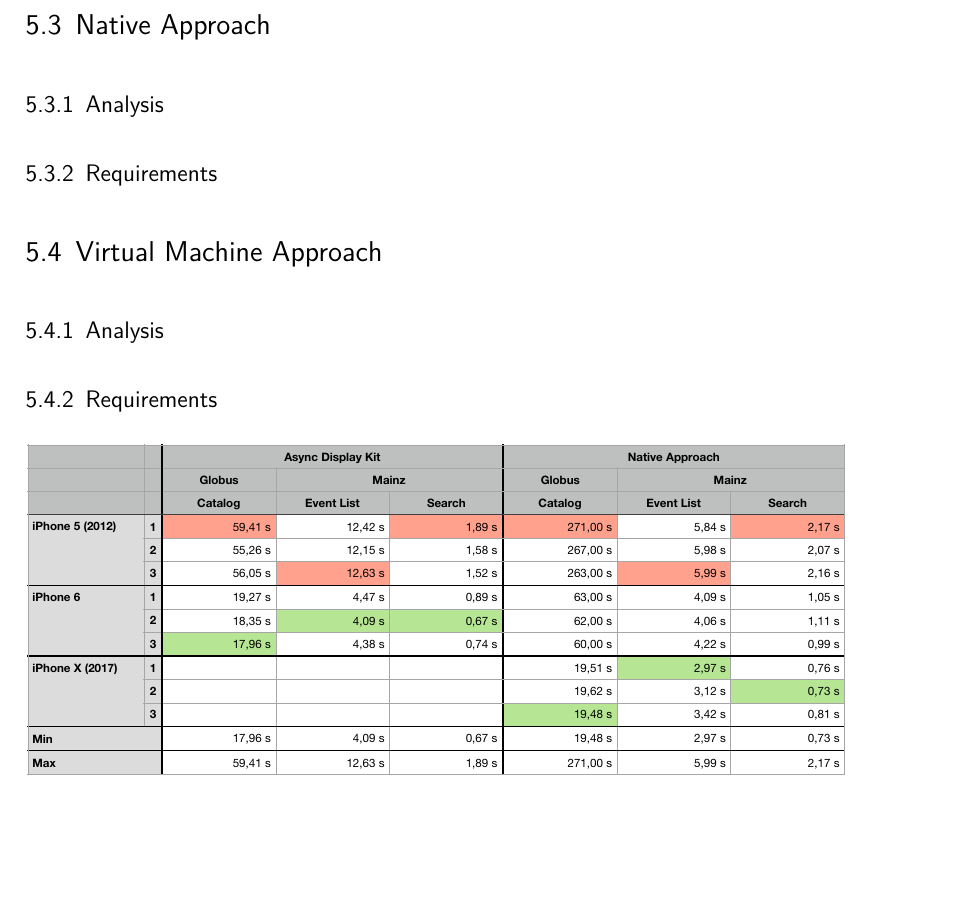
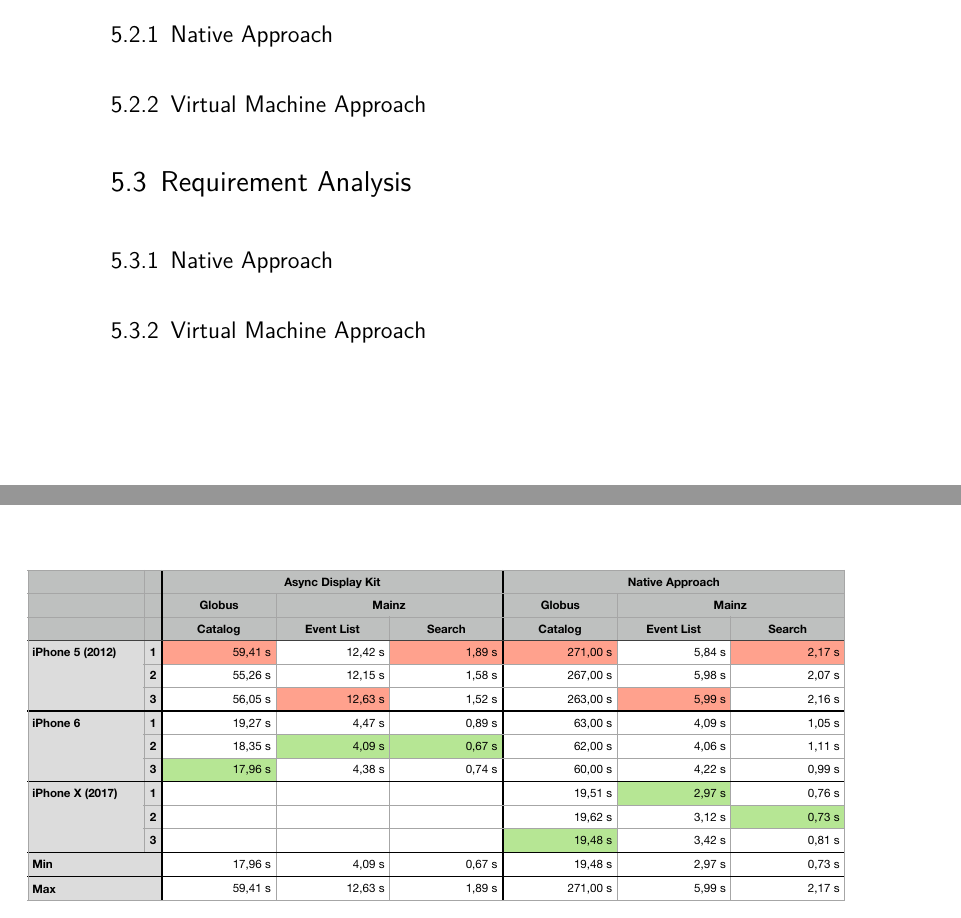
Before and after one commit to SamuelSchepp/masterthesis, a LaTeX thesis (Master Thesis/latex/Master_Thesis.tex, which reads Master Thesis/latex/content/05_Abschluss.tex): part of page 70 of 81 before the commit and two parts of pages 69 and 70 of 81 after it, the two joined at a grey line, cut so that both start at the same text, the shorter picture padded with empty space. The pictures show the PDF file Master Thesis/latex/Master_Thesis.pdf that the author committed with the source.

Commit message:
more stuff

```diff
--- a/Master Thesis/latex/content/05_Abschluss.tex
+++ b/Master Thesis/latex/content/05_Abschluss.tex
@@ -83 +83,2 @@ A computer running desktop systems like Windows cannot directly provide those va
 
+\subsection{Native Approach}
@@ -85,16 +85,12 @@ A computer running desktop systems like Windows cannot directly provide those va
 
-\subsection{Analysis}
+\subsection{Virtual Machine Approach}
 
-\subsection{Requirements}
+\section{Requirement Analysis}
 
+\subsection{Native Approach}
 
-\section{Virtual Machine Approach}
+\subsection{Virtual Machine Approach}
 
-\subsection{Analysis}
-
-
-
-\subsection{Requirements}
 
 \begin{figure}[h]
 	\centering{
```
Also changed, not shown: Master Thesis/latex/Master_Thesis.pdf, Master Thesis/zotero/storage/XW4JZCH6/020170482X.pdf, Master Thesis/latex/content/05_Abschluss.tex (3 more changed lines), 1 other file.
